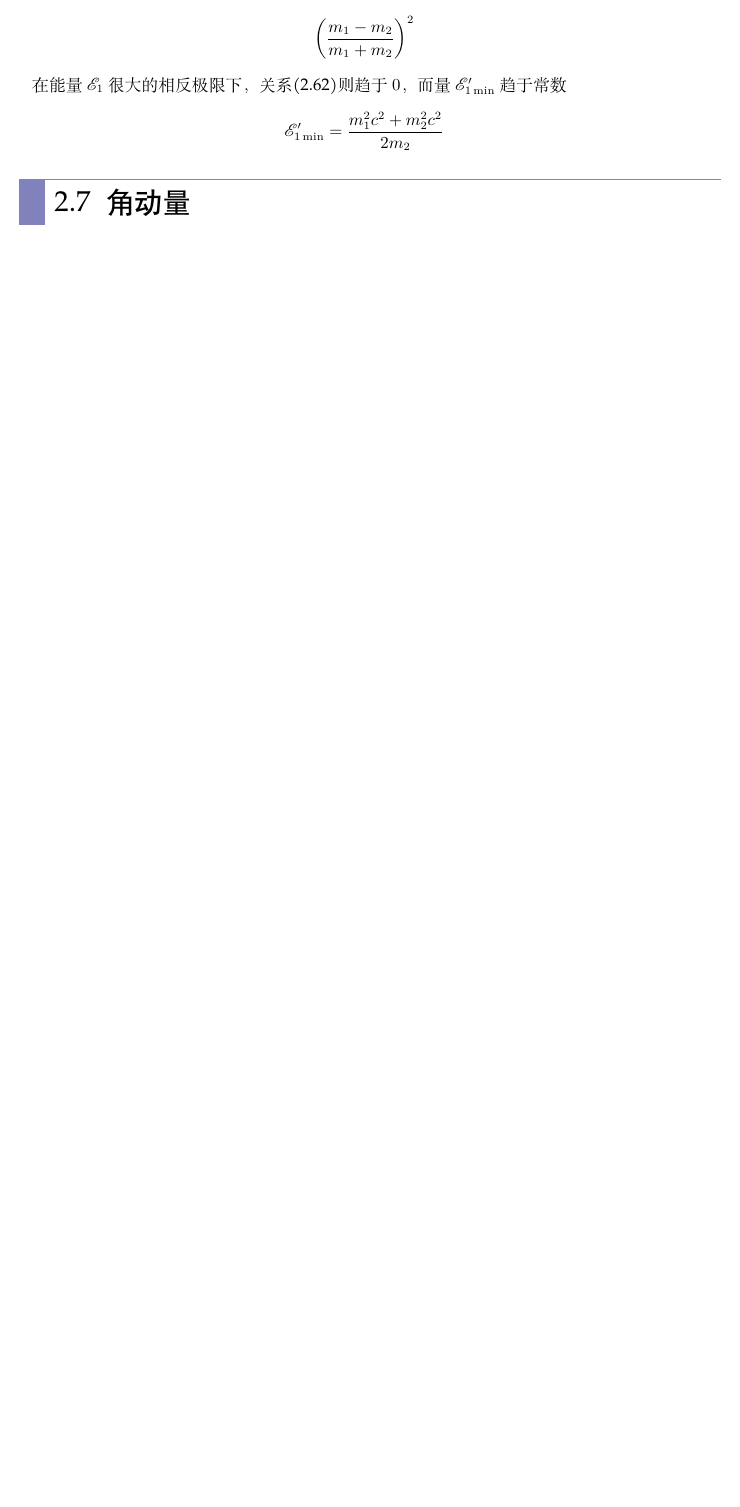
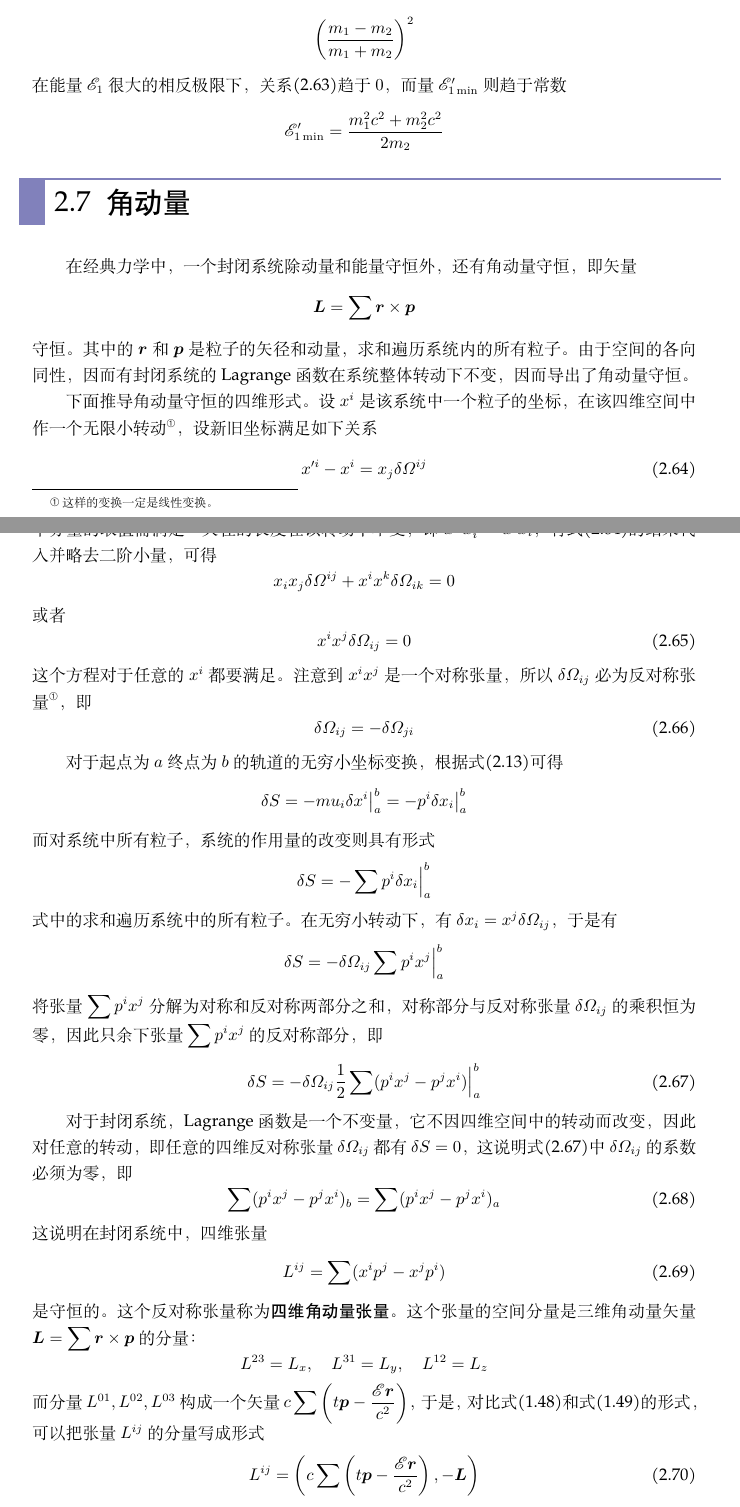
Before and after one commit to ArcturusZhang/Field-Theory-Lecture-Note, a LaTeX thesis (FT_chs.tex, which reads chapter/chapter2.tex): part of page 34 of 39 before the commit and two parts of pages 34 and 35 of 41 after it, the two joined at a grey line, cut so that both start at the same text, the shorter picture padded with empty space. Compiled offline with XeLaTeX; a missing font is replaced by an installed copy or a similar font.

Commit message:
added contents to section 2.7

```diff
--- a/FT_chs.tex
+++ b/FT_chs.tex
@@ -55,6 +55,7 @@
 }
 
 \newcommand{\ds}{\displaystyle}
+\newcommand{\const}{\text{const}}
 \newcommand{\eps}{\varepsilon}
 \newcommand{\mbf}{\boldsymbol}
 \newcommand{\mrm}[1]{\boldsymbol{\mathnormal{#1}}}
--- a/chapter/chapter2.tex
+++ b/chapter/chapter2.tex
@@ -530,9 +531,74 @@ Lagrange函数中的常数项对运动方程没有影响，可以略去。略去
 \begin{equation*}
 	\left(\frac{m_1-m_2}{m_1+m_2}\right)^2
 \end{equation*}
-在能量$\E_1$很大的相反极限下，关系\eqref{chapter2:粒子的弹性碰撞14}则趋于$0$，而量$\E'_{1\min}$趋于常数
+在能量$\E_1$很大的相反极限下，关系\eqref{chapter2:粒子的弹性碰撞14}趋于$0$，而量$\E'_{1\min}$则趋于常数
 \begin{equation*}
 	\E'_{1\min} = \frac{m_1^2c^2+m_2^2c^2}{2m_2}
 \end{equation*}
 
 \section{角动量}
+
+在经典力学中，一个封闭系统除动量和能量守恒外，还有角动量守恒，即矢量
+\begin{equation*}
+	\mbf{L} = \sum \mbf{r}\times \mbf{p}
+\end{equation*}
+守恒。其中的$\mbf{r}$和$\mbf{p}$是粒子的矢径和动量，求和遍历系统内的所有粒子。由于空间的各向同性，因而有封闭系统的Lagrange函数在系统整体转动下不变，因而导出了角动量守恒。
+
+下面推导角动量守恒的四维形式。设$x^i$是该系统中一个粒子的坐标，在该四维空间中作一个无限小转动\footnote{这样的变换一定是线性变换。}，设新旧坐标满足如下关系
+\begin{equation}
+	x'^i-x^i = x_j\delta \varOmega^{ij}
+	\label{chapter2:角动量1}
+\end{equation}
+其中$\delta \varOmega_{ij}$为该无穷小线性变换的系数，其所有分量构成一个四维张量。四维张量$\delta\varOmega_{ij}$的各个分量的取值需满足：矢径的长度在该转动下不变，即$x'^ix'_i = x^ix_i$，将式\eqref{chapter2:角动量1}的结果代入并略去二阶小量，可得
+\begin{equation*}
+	x_ix_j\delta \varOmega^{ij}+x^ix^k\delta \varOmega_{ik} = 0
+\end{equation*}
+或者
+\begin{equation}
+	x^ix^j \delta\varOmega_{ij} = 0
+	\label{chapter2:角动量2}
+\end{equation}
+这个方程对于任意的$x^i$都要满足。注意到$x^ix^j$是一个对称张量，所以$\delta\varOmega_{ij}$必为反对称张量\footnote{也可将式\eqref{chapter2:角动量2}中的傀指标$i, j$交换，再与自身相加得到。}，即
+\begin{equation}
+	\delta \varOmega_{ij} = -\delta \varOmega_{ji}
+	\label{chapter2:角动量3}
+\end{equation}
+
+对于起点为$a$终点为$b$的轨道的无穷小坐标变换，根据式\eqref{chapter2.section2.1:作用量的变分}可得
+\begin{equation*}
+	\delta S = -mu_i\delta x^i \big|_a^b = -p^i\delta x_i\big|_a^b
+\end{equation*}
+而对系统中所有粒子，系统的作用量的改变则具有形式
+\begin{equation*}
+	\delta S = -\sum p^i\delta x_i\Big|_a^b
+\end{equation*}
+式中的求和遍历系统中的所有粒子。在无穷小转动下，有$\delta x_i = x^j\delta \varOmega_{ij}$，于是有
+\begin{equation*}
+	\delta S = -\delta \varOmega_{ij} \sum p^ix^j\Big|_a^b
+\end{equation*}
+将张量$\ds\sum p^ix^j$分解为对称和反对称两部分之和，对称部分与反对称张量$\delta \varOmega_{ij}$的乘积恒为零，因此只余下张量$\ds\sum p^ix^j$的反对称部分，即
+\begin{equation}
+	\delta S = -\delta \varOmega_{ij} \frac12 \sum (p^ix^j-p^jx^i)\Big|_a^b
+	\label{chapter2:角动量4}
+\end{equation}
+
+对于封闭系统，Lagrange函数是一个不变量，它不因四维空间中的转动而改变，因此对任意的转动，即任意的四维反对称张量$\delta\varOmega_{ij}$都有$\delta S=0$，这说明式\eqref{chapter2:角动量4}中$\delta\varOmega_{ij}$的系数必须为零，即
+\begin{equation}
+	\sum (p^ix^j-p^jx^i)_b = \sum (p^ix^j-p^jx^i)_a
+\end{equation}
+这说明在封闭系统中，四维张量
+\begin{equation}
+	L^{ij} = \sum (x^ip^j-x^jp^i)
+	\label{chapter2:四维角动量张量的定义}
+\end{equation}
+是守恒的。这个反对称张量称为{\bf 四维角动量张量}。这个张量的空间分量是三维角动量矢量$\ds \mbf{L} = \sum\mbf{r}\times \mbf{p}$的分量：
+\begin{equation*}
+	L^{23} = L_x,\quad L^{31} = L_y,\quad L^{12} = L_z
+\end{equation*}
+而分量$L^{01}, L^{02}, L^{03}$构成一个矢量$\ds c\sum \left(t\mbf{p}-\dfrac{\E\mbf{r}}{c^2}\right)$，于是，对比式\eqref{chapter1:四维反对称张量的表示}和式\eqref{chapter1:四维反对称张量的逆变分量}的形式，可以把张量$L^{ij}$的分量写成形式
+\begin{equation}
+	L^{ij} = \left(c\sum \left(t\mbf{p}-\dfrac{\E\mbf{r}}{c^2}\right), -\mbf{L}\right)
+	\label{chapter2:四维角动量张量的逆变分量表示}
+\end{equation}
+
+特别地，由于四维角动量张量$L^{ij}$对封闭系统守恒，所以有
```
Also changed, not shown: chapter/chapter1.tex (+7 -4 lines), FT_chs.pdf, chapter/chapter2.tex (28 more changed lines).
